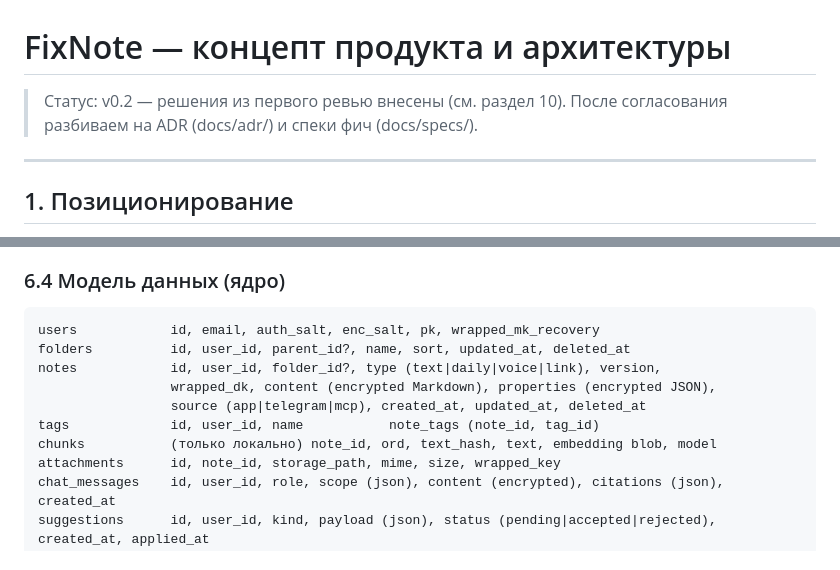
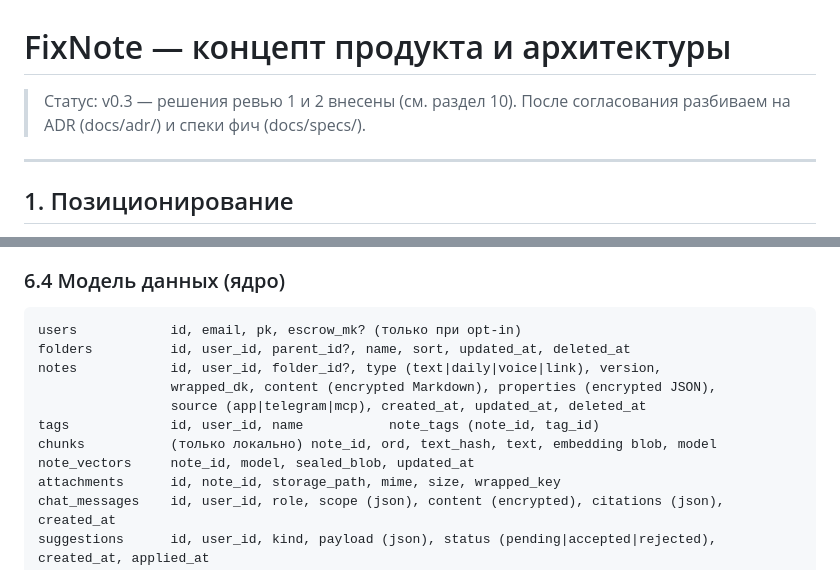
Before and after one commit to zidiks/fixnote-space, a Markdown page: docs/CONCEPT.md, 2 parts joined by grey strips. GitHub-like rendering.

````diff
--- a/docs/CONCEPT.md
+++ b/docs/CONCEPT.md
@@ -1,6 +1,6 @@
 # FixNote — концепт продукта и архитектуры
 
-> Статус: v0.2 — решения из первого ревью внесены (см. раздел 10). После согласования разбиваем на ADR (docs/adr/) и спеки фич (docs/specs/).
+> Статус: v0.3 — решения ревью 1 и 2 внесены (см. раздел 10). После согласования разбиваем на ADR (docs/adr/) и спеки фич (docs/specs/).
 
 ---
 
@@ -242,13 +264,14 @@ UI: список карточек с Approve / Reject / Approve all, кажда
 ### 6.4 Модель данных (ядро)
 
 ```
-users            id, email, auth_salt, enc_salt, pk, wrapped_mk_recovery
+users            id, email, pk, escrow_mk? (только при opt-in)
 folders          id, user_id, parent_id?, name, sort, updated_at, deleted_at
 notes            id, user_id, folder_id?, type (text|daily|voice|link), version,
                  wrapped_dk, content (encrypted Markdown), properties (encrypted JSON),
                  source (app|telegram|mcp), created_at, updated_at, deleted_at
 tags             id, user_id, name           note_tags (note_id, tag_id)
 chunks           (только локально) note_id, ord, text_hash, text, embedding blob, model
+note_vectors     note_id, model, sealed_blob, updated_at
 attachments      id, note_id, storage_path, mime, size, wrapped_key
 chat_messages    id, user_id, role, scope (json), content (encrypted), citations (json), created_at
 suggestions      id, user_id, kind, payload (json), status (pending|accepted|rejected), created_at, applied_at
````
Also changed, not shown: other parts of docs/CONCEPT.md (+36 -13 lines).
